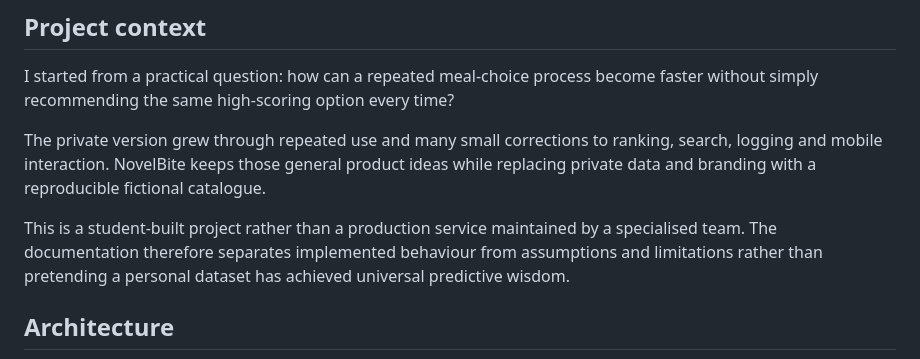
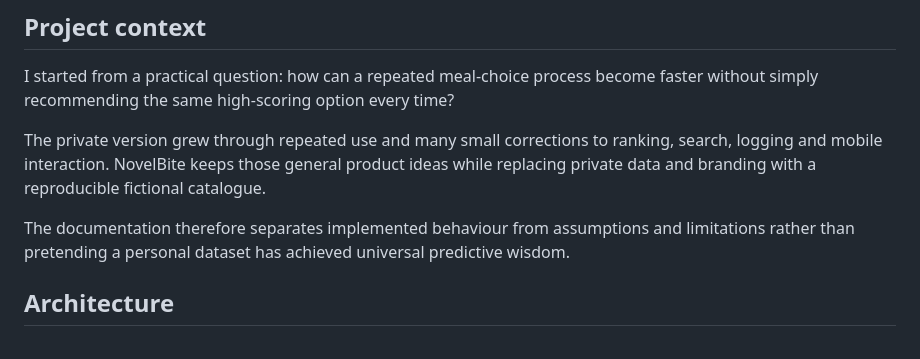
Before and after one commit to QuestyQ/novelbite, a Markdown page: README.md, the part around the change. Drawn GitHub-style.

```diff
--- a/README.md
+++ b/README.md
@@ -43,7 +43,7 @@ I started from a practical question: how can a repeated meal-choice process beco
 
 The private version grew through repeated use and many small corrections to ranking, search, logging and mobile interaction. NovelBite keeps those general product ideas while replacing private data and branding with a reproducible fictional catalogue.
 
-This is a student-built project rather than a production service maintained by a specialised team. The documentation therefore separates implemented behaviour from assumptions and limitations rather than pretending a personal dataset has achieved universal predictive wisdom.
+The documentation therefore separates implemented behaviour from assumptions and limitations rather than pretending a personal dataset has achieved universal predictive wisdom.
 
 ## Architecture
 
```
